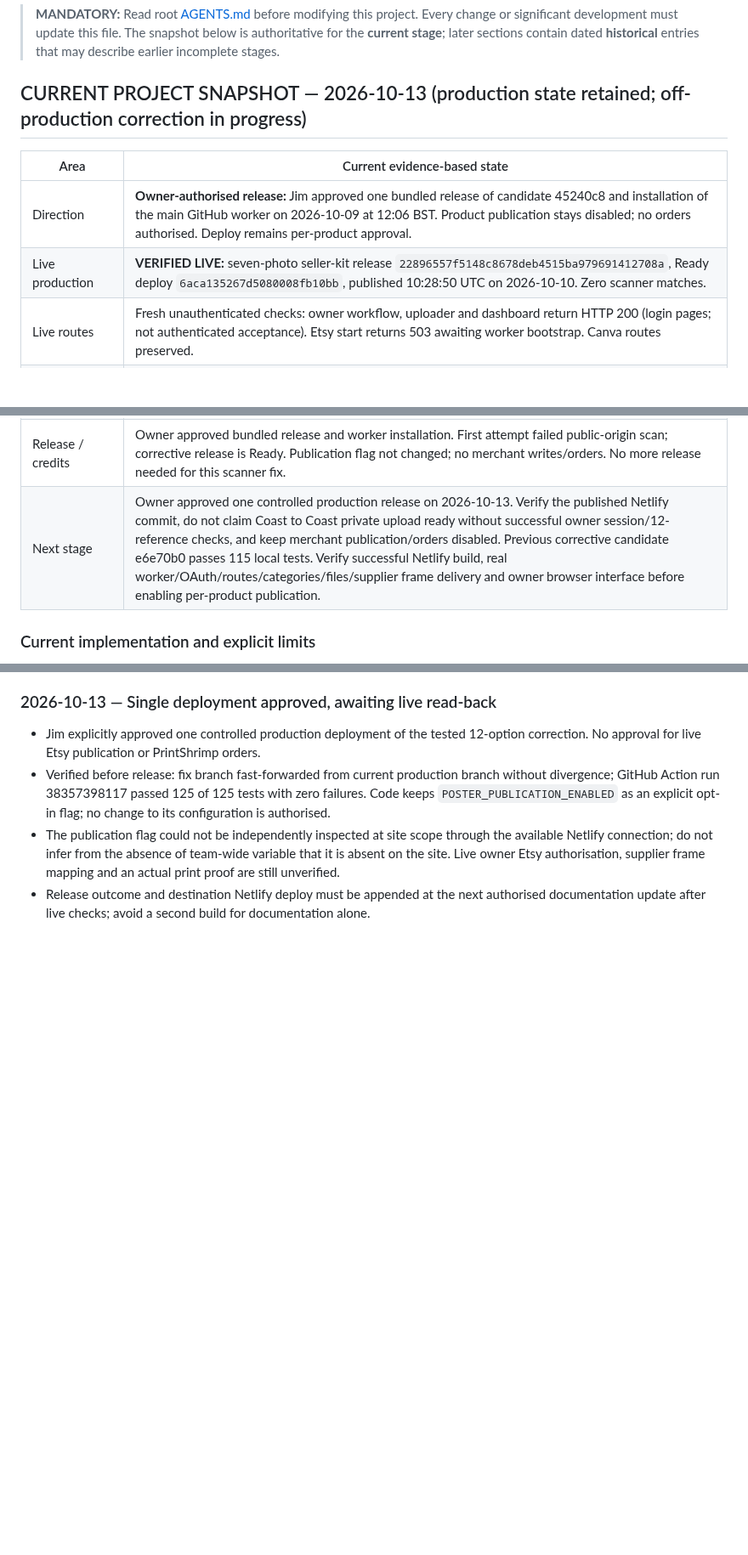
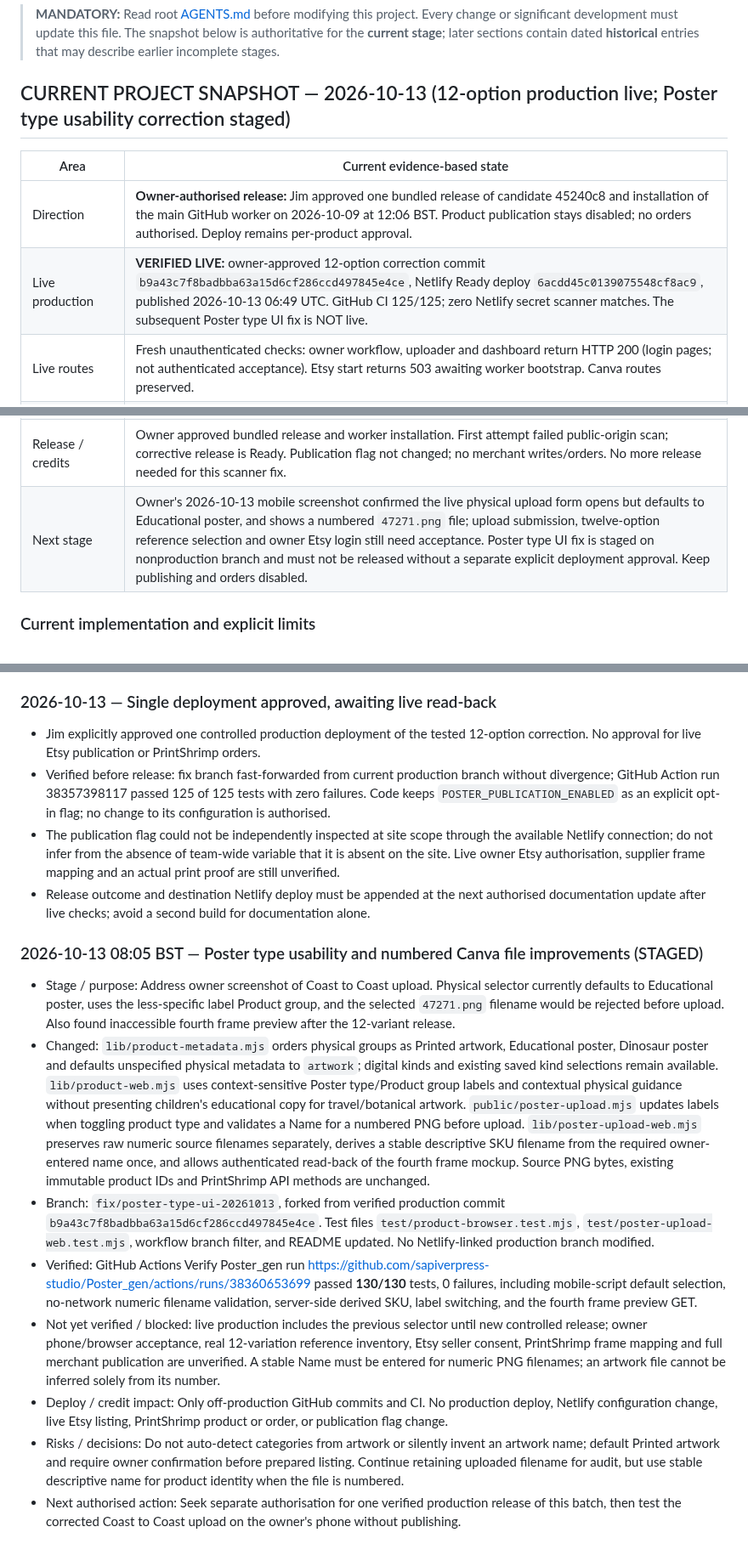
Before and after one commit to sapiverpress-studio/Poster_gen, a Markdown page: docs/PROJECT_STATUS.md, 3 parts joined by grey strips. Shown at 85% size. Drawn GitHub-style; blank space fills up the shorter version.

Commit message:
Update authoritative Poster_gen status with tested off-production Poster type fixes

```diff
--- a/docs/PROJECT_STATUS.md
+++ b/docs/PROJECT_STATUS.md
@@ -2,12 +2,12 @@
 
 > **MANDATORY:** Read root [AGENTS.md](../AGENTS.md) before modifying this project. Every change or significant development must update this file. The snapshot below is authoritative for the **current stage**; later sections contain dated **historical** entries that may describe earlier incomplete stages.
 
-## CURRENT PROJECT SNAPSHOT — 2026-10-13 (production state retained; off-production correction in progress)
+## CURRENT PROJECT SNAPSHOT — 2026-10-13 (12-option production live; Poster type usability correction staged)
 
 | Area | Current evidence-based state |
 | --- | --- |
 | Direction | **Owner-authorised release:** Jim approved one bundled release of candidate 45240c8 and installation of the main GitHub worker on 2026-10-09 at 12:06 BST. Product publication stays disabled; no orders authorised. Deploy remains per-product approval. |
-| Live production | **VERIFIED LIVE:** seven-photo seller-kit release `22896557f5148c8678deb4515ba979691412708a`, Ready deploy `6aca135267d5080008fb10bb`, published 10:28:50 UTC on 2026-10-10. Zero scanner matches. |
+| Live production | **VERIFIED LIVE:** owner-approved 12-option correction commit `b9a43c7f8badbba63a15d6cf286ccd497845e4ce`, Netlify Ready deploy `6acdd45c0139075548cf8ac9`, published 2026-10-13 06:49 UTC. GitHub CI 125/125; zero Netlify secret scanner matches. The subsequent Poster type UI fix is NOT live. |
 | Live routes | Fresh unauthenticated checks: owner workflow, uploader and dashboard return HTTP 200 (login pages; not authenticated acceptance). Etsy start returns 503 awaiting worker bootstrap. Canva routes preserved. |
 | Development | Seller-kit importer released on production; development checkpoint on `feature/digital-seller-kit`; previous unified candidate: code/tests/docs saved as `45240c8b6ceb6f34442074e68e304d87cc735210` on established off-production `docs/handover-and-change-policy-20261008`. Supersedes unreleased GitHub-worker candidate `5413ef62acd9552650336a6fed4ffa43dcdc142d`. |
 | Digital | **SELLER-KIT IMPORT RELEASED / FIXTURE-TESTED:** one recognised envelope level separates unchanged buyer ZIPs, listing photographs and seller notes; embedded licence/instructions used in review. Invalid SVG dimensions rejected. Existing digital route: secure ZIP validation/private storage, original-file preservation, Etsy-limit splitting, accurate metadata/previews, digital listing/file attachment/sections and same-ID updates. No PrintShrimp or physical profiles. |
@@ -19,7 +19,7 @@
 | Etsy access | Existing key pair and supplier key previously returned HTTP 200 in read-only preflight. Seller OAuth NOT established by those keys; updated `shops_w` consent required for section creation. No live sections/listings changed. |
 | Canva | Original `DAHXUnmHofY` preserved. Working A3 `DAHXb1PdJlM`; existing owner report confirmed 3508 × 4961 PNG, 37.4 MiB, A3 300/A4 424/A5 600 PPI. No new export or artwork change. Visual print/sample and framed fulfilment remain unverified. |
 | Release / credits | Owner approved bundled release and worker installation. First attempt failed public-origin scan; corrective release is Ready. Publication flag not changed; no merchant writes/orders. No more release needed for this scanner fix. |
-| Next stage | Owner approved one controlled production release on 2026-10-13. Verify the published Netlify commit, do not claim Coast to Coast private upload ready without successful owner session/12-reference checks, and keep merchant publication/orders disabled. Previous corrective candidate e6e70b0 passes 115 local tests. Verify successful Netlify build, real worker/OAuth/routes/categories/files/supplier frame delivery and owner browser interface before enabling per-product publication. |
+| Next stage | Owner's 2026-10-13 mobile screenshot confirmed the live physical upload form opens but defaults to Educational poster, and shows a numbered `47271.png` file; upload submission, twelve-option reference selection and owner Etsy login still need acceptance. Poster type UI fix is staged on nonproduction branch and must not be released without a separate explicit deployment approval. Keep publishing and orders disabled. |
 
 ### Current implementation and explicit limits
 
@@ -573,3 +573,14 @@ No Etsy listing or PrintShrimp order was created. Production deploy settings lef
 - Verified before release: fix branch fast-forwarded from current production branch without divergence; GitHub Action run 38357398117 passed 125 of 125 tests with zero failures. Code keeps `POSTER_PUBLICATION_ENABLED` as an explicit opt-in flag; no change to its configuration is authorised.
 - The publication flag could not be independently inspected at site scope through the available Netlify connection; do not infer from the absence of team-wide variable that it is absent on the site. Live owner Etsy authorisation, supplier frame mapping and an actual print proof are still unverified.
 - Release outcome and destination Netlify deploy must be appended at the next authorised documentation update after live checks; avoid a second build for documentation alone.
+
+
+### 2026-10-13 08:05 BST — Poster type usability and numbered Canva file improvements (STAGED)
+- Stage / purpose: Address owner screenshot of Coast to Coast upload. Physical selector currently defaults to Educational poster, uses the less-specific label Product group, and the selected `47271.png` filename would be rejected before upload. Also found inaccessible fourth frame preview after the 12-variant release.
+- Changed: `lib/product-metadata.mjs` orders physical groups as Printed artwork, Educational poster, Dinosaur poster and defaults unspecified physical metadata to `artwork`; digital kinds and existing saved kind selections remain available. `lib/product-web.mjs` uses context-sensitive Poster type/Product group labels and contextual physical guidance without presenting children's educational copy for travel/botanical artwork. `public/poster-upload.mjs` updates labels when toggling product type and validates a Name for a numbered PNG before upload. `lib/poster-upload-web.mjs` preserves raw numeric source filenames separately, derives a stable descriptive SKU filename from the required owner-entered name once, and allows authenticated read-back of the fourth frame mockup. Source PNG bytes, existing immutable product IDs and PrintShrimp API methods are unchanged.
+- Branch: `fix/poster-type-ui-20261013`, forked from verified production commit `b9a43c7f8badbba63a15d6cf286ccd497845e4ce`. Test files `test/product-browser.test.mjs`, `test/poster-upload-web.test.mjs`, workflow branch filter, and README updated. No Netlify-linked production branch modified.
+- Verified: GitHub Actions Verify Poster_gen run https://github.com/sapiverpress-studio/Poster_gen/actions/runs/38360653699 passed **130/130** tests, 0 failures, including mobile-script default selection, no-network numeric filename validation, server-side derived SKU, label switching, and the fourth frame preview GET.
+- Not yet verified / blocked: live production includes the previous selector until new controlled release; owner phone/browser acceptance, real 12-variation reference inventory, Etsy seller consent, PrintShrimp frame mapping and full merchant publication are unverified. A stable Name must be entered for numeric PNG filenames; an artwork file cannot be inferred solely from its number.
+- Deploy / credit impact: Only off-production GitHub commits and CI. No production deploy, Netlify configuration change, live Etsy listing, PrintShrimp product or order, or publication flag change.
+- Risks / decisions: Do not auto-detect categories from artwork or silently invent an artwork name; default Printed artwork and require owner confirmation before prepared listing. Continue retaining uploaded filename for audit, but use stable descriptive name for product identity when the file is numbered.
+- Next authorised action: Seek separate authorisation for one verified production release of this batch, then test the corrected Coast to Coast upload on the owner's phone without publishing.
```
Also changed, not shown: other parts of docs/PROJECT_STATUS.md (+2 -2 lines).
